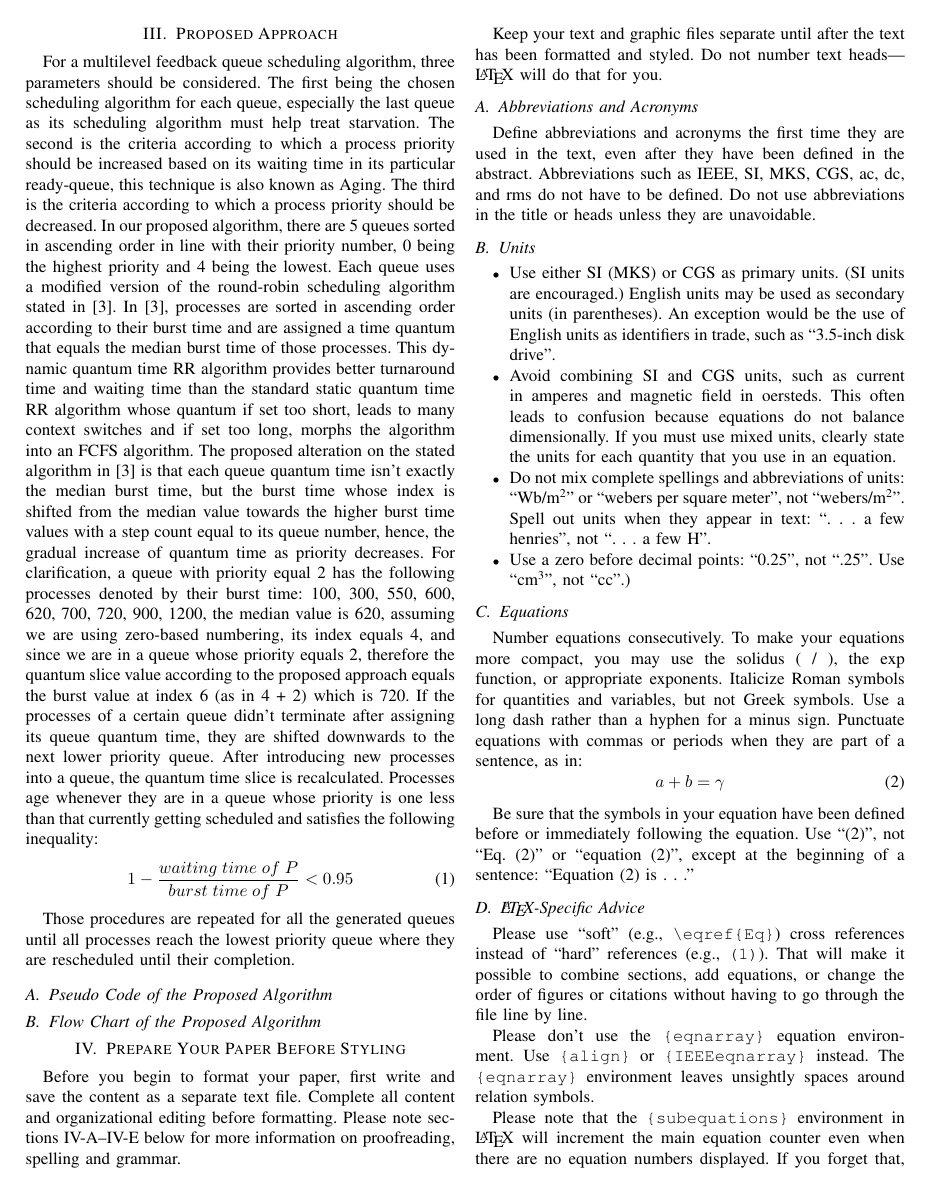
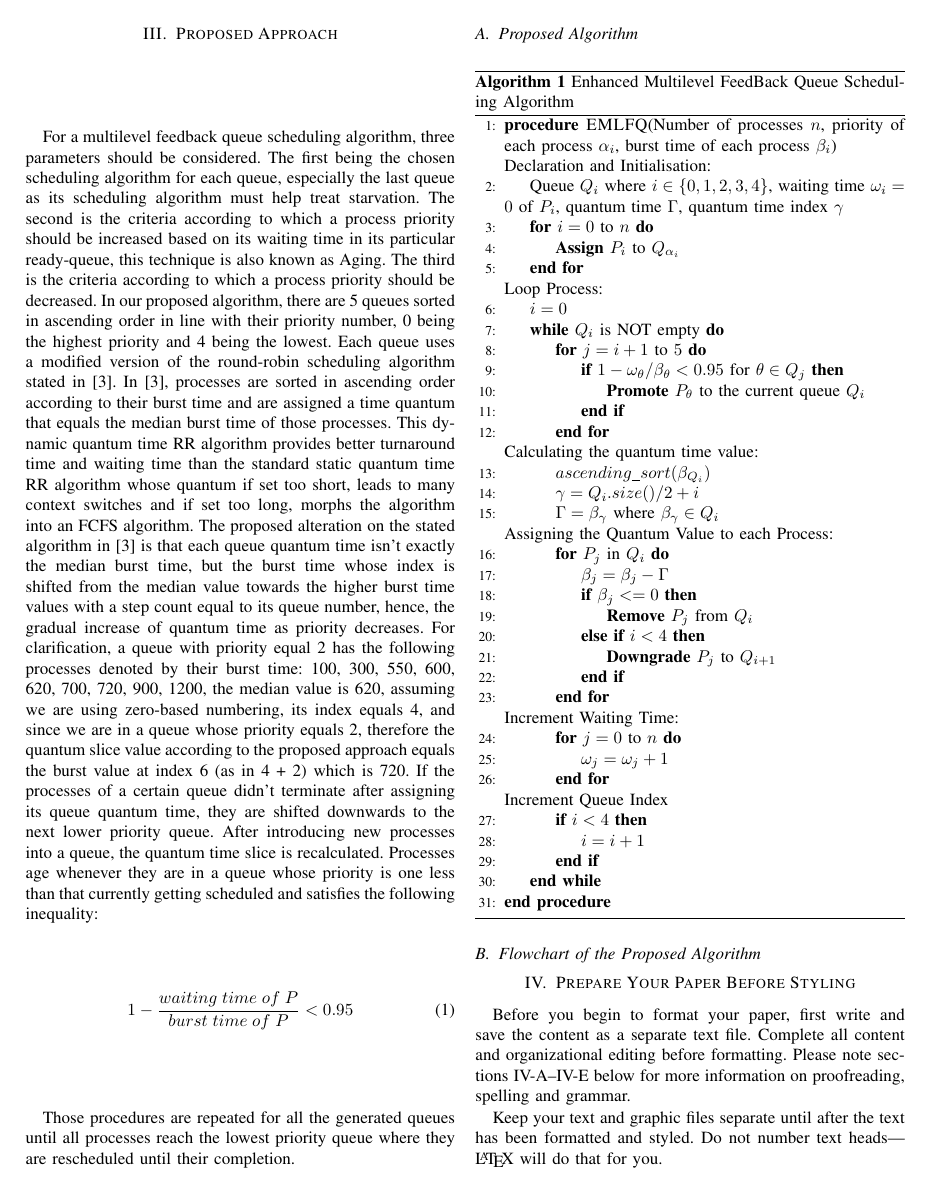
Before and after one commit to Muhanad23/improved-multilevel-feedback-queue-algorithm-research-paper, a LaTeX paper (paper.tex): page 2 of 4. Compiled offline with pdfLaTeX; a missing font is replaced by an installed copy or a similar font; a LaTeX package or settings file that is missing is left out.

Commit message:
Add "Algorithm" Subsection

```diff
--- a/paper.tex
+++ b/paper.tex
@@ -58,9 +71,58 @@ For a multilevel feedback queue scheduling algorithm, three parameters should be
 
 Those procedures are repeated for all the generated queues until all processes reach the lowest priority queue where they are rescheduled until their completion.
 
-\subsection{Pseudo Code of the Proposed Algorithm}
+\subsection{Proposed Algorithm}
 
-\subsection{Flow Chart of the Proposed Algorithm}
+\begin{algorithm}[H]
+    \caption{Enhanced Multilevel FeedBack Queue Scheduling Algorithm}
+    \begin{algorithmic}[1]
+    \Procedure {EMLFQ}{Number of processes $n$, priority of each process $\alpha_{i}$, burst time of each process $\beta_{i}$}
+    % Return  Average waiting time, throughput
+    \Statex Declaration and Initialisation:
+    \State Queue $Q_{i}$ where $i \in \{0, 1, 2, 3, 4\}$, waiting time $\omega_{i} = 0$ of $P_{i}$, quantum time $\Gamma$, quantum time index $\gamma$
+        \For {$i = 0$ to $n$}
+            \State \textbf{Assign} $P_{i}$ to $Q_{\alpha_{i}}$
+        \EndFor
+    \Statex Loop Process:
+        \State $i = 0$
+        \While {$Q_{i}$ is NOT empty}
+            % Aging Processes
+            \For{$j = i + 1$ to $5$}
+                \If{$1-\omega_{\theta}/\beta_{\theta} < 0.95$ for $\theta \in Q_{j}$}
+                    \State \textbf{Promote} $P_{\theta}$ to the current queue $Q_{i}$
+                \EndIf
+            \EndFor
+
+            % Calculating the quantum time value
+            \Statex Calculating the quantum time value:
+            \State $ascending\_sort(\beta_{Q_{i}})$
+            \State $\gamma = Q_{i}.size()/2 + i$
+            \State $\Gamma = \beta_{\gamma}$ where $\beta_{\gamma} \in Q_{i}$
+            % Assigning the quantum value to each process in the queue
+            \Statex Assigning the Quantum Value to each Process:
+            \For{$P_{j}$ in $Q_{i}$}
+                \State $\beta_{j} = \beta_{j} - \Gamma$
+                \If{$\beta_{j} <= 0$}
+                    \State \textbf{Remove} $P_{j}$ from $Q_{i}$
+                \ElsIf {$i < 4$}
+                    \State \textbf{Downgrade} $P_{j}$ to $Q_{i+1}$
+                \EndIf
+            \EndFor
+            % Increment waiting time
+            \Statex Increment Waiting Time:
+            \For{$j = 0$ to $n$}
+                \State $\omega_{j} = \omega_{j} + 1$
+            \EndFor
+            \Statex Increment Queue Index
+            \If{$i < 4$}
+                \State $i = i + 1$
+            \EndIf
+        \EndWhile
+     \EndProcedure
+    \end{algorithmic}
+\end{algorithm}
+
+\subsection{Flowchart of the Proposed Algorithm}
 
 \section{Prepare Your Paper Before Styling}
 Before you begin to format your paper, first write and save the content as a
```
Also changed, not shown: paper.pdf, paper.tex (15 more changed lines).
